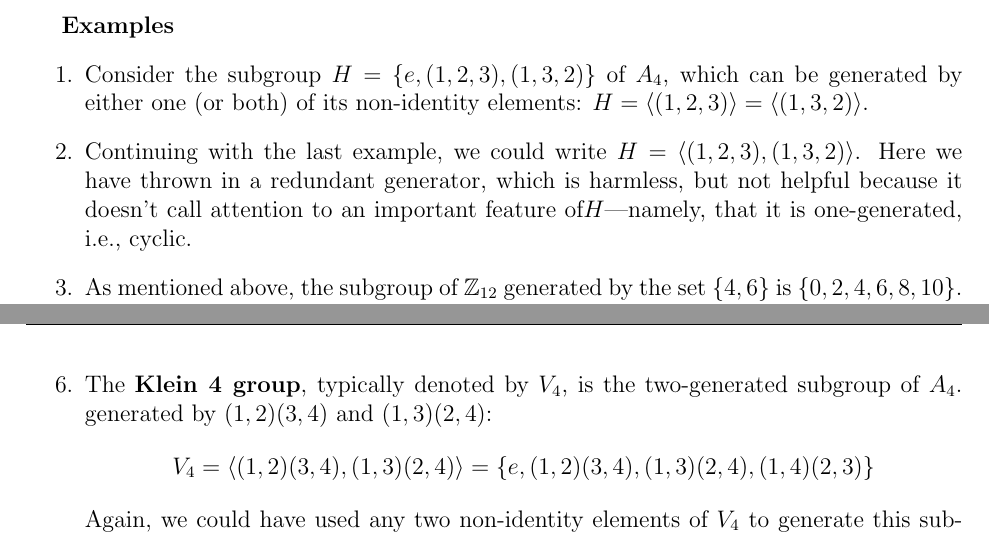
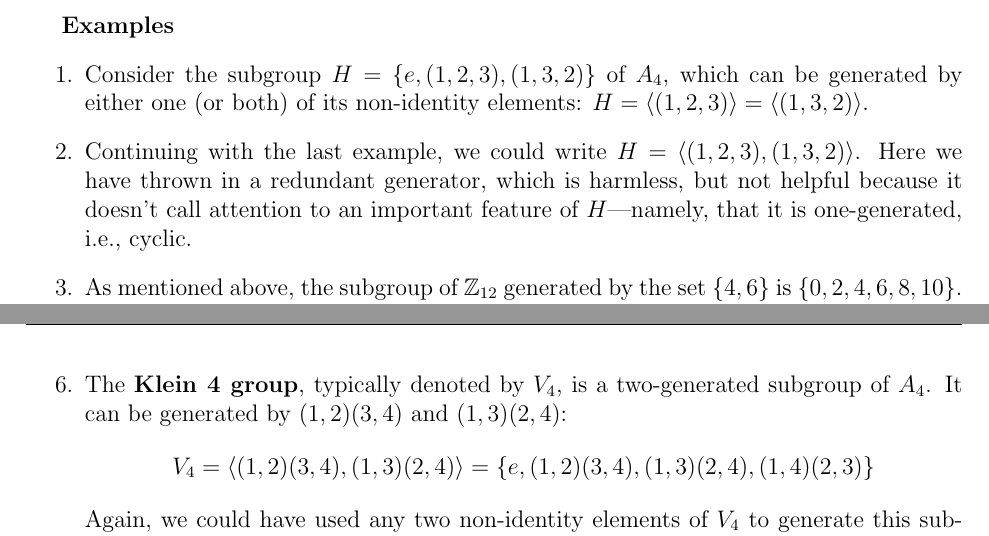
Before and after one commit to YChuan1115/Math301-Fall2014, a LaTeX document (misc/tex/GenerationOfSubgroups.tex): two parts of pages 1 and 2 of 2, joined at a grey line, cut so that both start at the same text. Compiled offline with LaTeX, dvips and Ghostscript.

Commit message:
minor mods, typos

```diff
--- a/misc/tex/GenerationOfSubgroups.tex
+++ b/misc/tex/GenerationOfSubgroups.tex
@@ -170,8 +170,8 @@ use $(0,1)$ and $(1,1)$ (though there are other options):
 \]
 
 \item
-The {\bf Klein 4 group}, typically denoted by $V_4$, is the two-generated subgroup of $A_4$.
-generated by $(1,2)(3,4)$ and $(1,3)(2,4)$:
+The {\bf Klein 4 group}, typically denoted by $V_4$, is a two-generated subgroup of $A_4$.
+It can be generated by $(1,2)(3,4)$ and $(1,3)(2,4)$:
 \[
 V_4 = \<(1,2)(3,4), (1,3)(2,4)\> = \{e, (1,2)(3,4), (1,3)(2,4), (1,4)(2,3)\}
 \]
```
Also changed, not shown: misc/GenerationOfSubgroups.pdf, misc/tex/GenerationOfSubgroups.tex (2 more changed lines).
